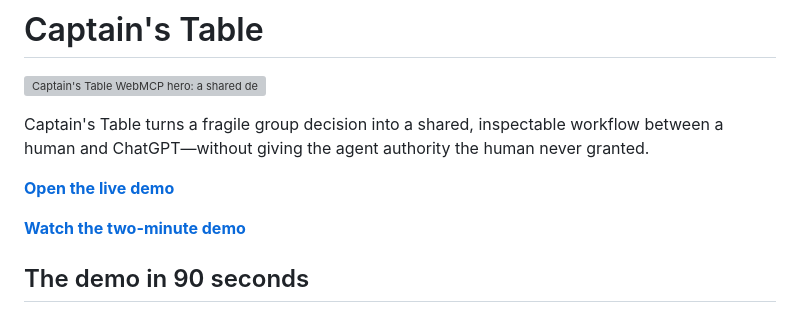
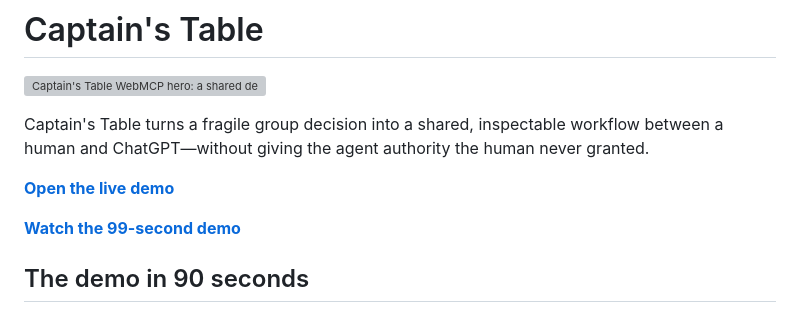
Before and after one commit to ArielSmoliar/WebMCP, a Markdown page: README.md, the part around the change. Drawn GitHub-style; grey boxes are pictures that could not be loaded.

Commit message:
Point submission to revised demo video

```diff
--- a/README.md
+++ b/README.md
@@ -6,7 +6,7 @@ Captain's Table turns a fragile group decision into a shared, inspectable workfl
 
 **[Open the live demo](https://captains-table-webmcp-1017459622661.us-east1.run.app/)**
 
-**[Watch the two-minute demo](https://youtu.be/BKyvpIo1xt8)**
+**[Watch the 99-second demo](https://youtu.be/4VA0pn55vfU)**
 
 ## The demo in 90 seconds
 
```
Also changed, not shown: devpost-submission.md (+3 -3 lines).
